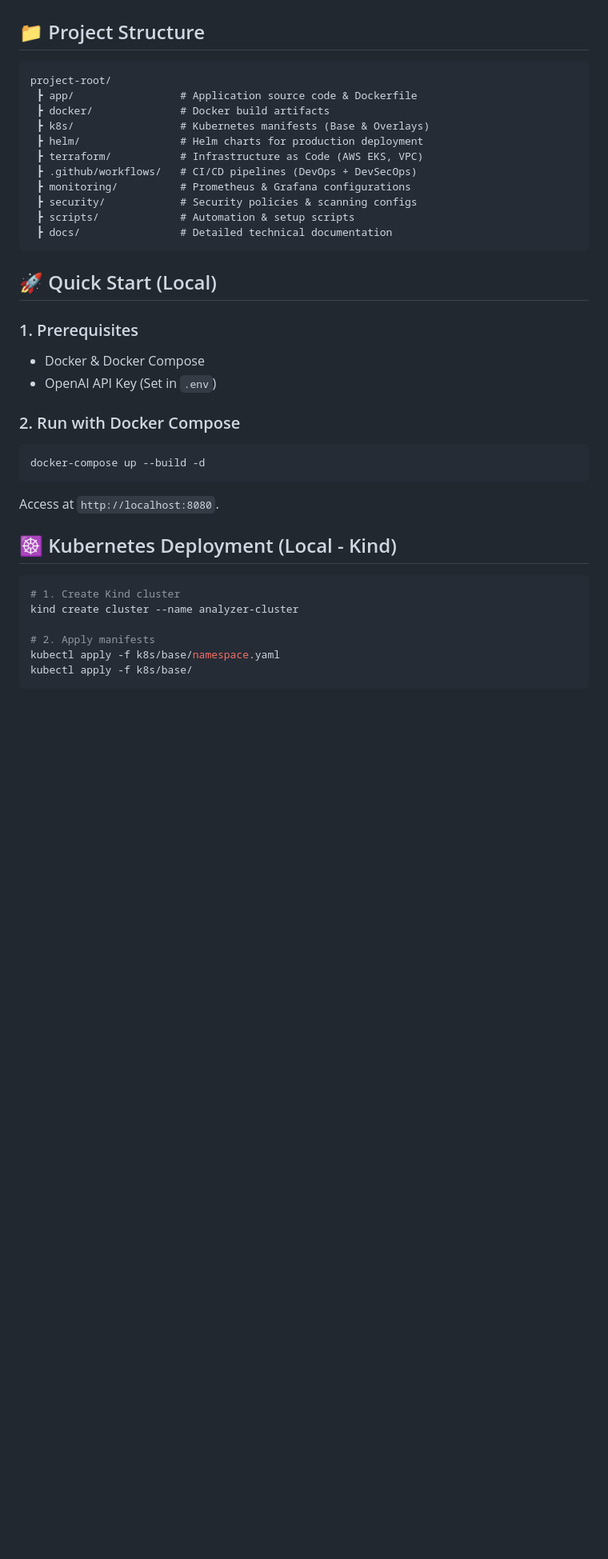
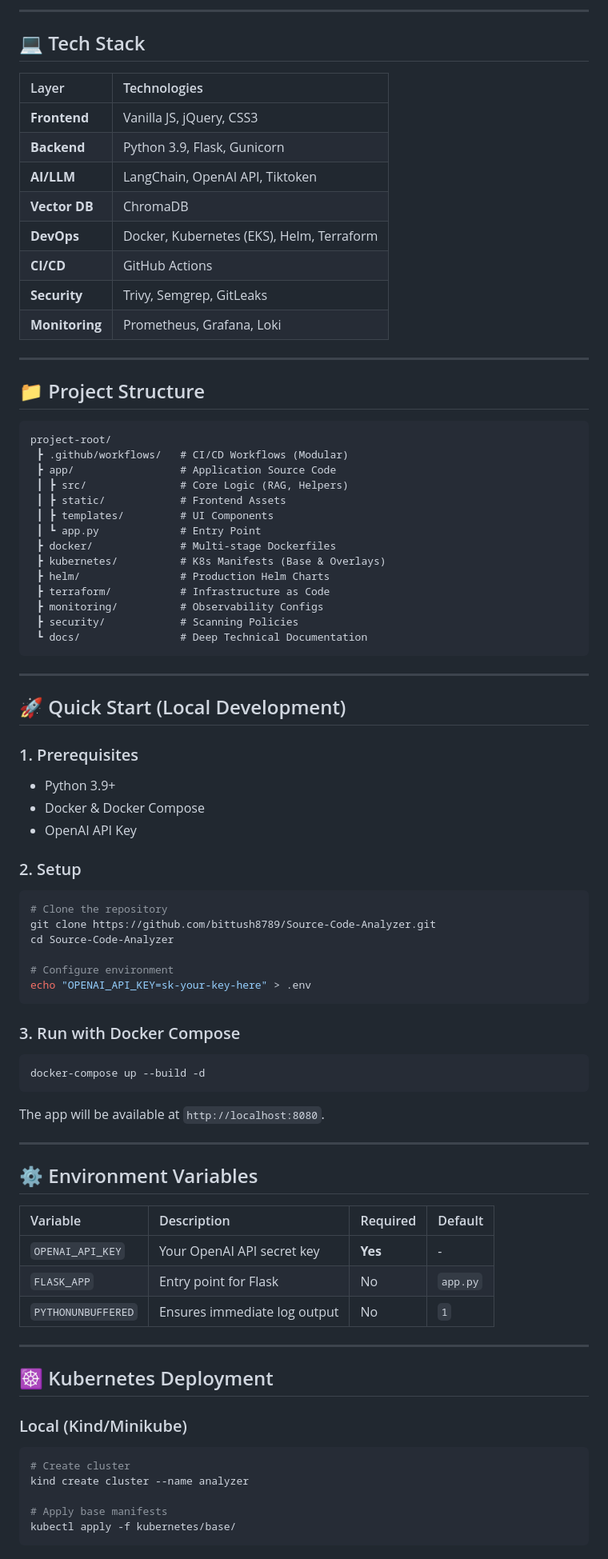
Before and after one commit to bittush8789/Source-Code-Analyzer, a Markdown page: README.md, the part around one of its changes. Shown at 80% size. GitHub-like rendering; blank space fills up the shorter version.

Commit message:
docs: update README to enterprise standards

````diff
--- a/README.md
+++ b/README.md
@@ -15,39 +59,84 @@ The system follows a Retrieval-Augmented Generation (RAG) pattern, leveraging La
+---
+
+## 💻 Tech Stack
+
+| Layer | Technologies |
+| :--- | :--- |
+| **Frontend** | Vanilla JS, jQuery, CSS3 |
+| **Backend** | Python 3.9, Flask, Gunicorn |
+| **AI/LLM** | LangChain, OpenAI API, Tiktoken |
+| **Vector DB** | ChromaDB |
+| **DevOps** | Docker, Kubernetes (EKS), Helm, Terraform |
+| **CI/CD** | GitHub Actions |
+| **Security** | Trivy, Semgrep, GitLeaks |
+| **Monitoring** | Prometheus, Grafana, Loki |
+
+---
 
 ## 📁 Project Structure
+
 ```text
 project-root/
- ┣ app/                 # Application source code & Dockerfile
- ┣ docker/              # Docker build artifacts
- ┣ k8s/                 # Kubernetes manifests (Base & Overlays)
- ┣ helm/                # Helm charts for production deployment
- ┣ terraform/           # Infrastructure as Code (AWS EKS, VPC)
- ┣ .github/workflows/   # CI/CD pipelines (DevOps + DevSecOps)
- ┣ monitoring/          # Prometheus & Grafana configurations
- ┣ security/            # Security policies & scanning configs
- ┣ scripts/             # Automation & setup scripts
- ┣ docs/                # Detailed technical documentation
+ ┣ .github/workflows/   # CI/CD Workflows (Modular)
+ ┣ app/                 # Application Source Code
+ ┃ ┣ src/               # Core Logic (RAG, Helpers)
+ ┃ ┣ static/            # Frontend Assets
+ ┃ ┣ templates/         # UI Components
+ ┃ ┗ app.py             # Entry Point
+ ┣ docker/              # Multi-stage Dockerfiles
+ ┣ kubernetes/          # K8s Manifests (Base & Overlays)
+ ┣ helm/                # Production Helm Charts
+ ┣ terraform/           # Infrastructure as Code
+ ┣ monitoring/          # Observability Configs
+ ┣ security/            # Scanning Policies
+ ┗ docs/                # Deep Technical Documentation
 ```
 
-## 🚀 Quick Start (Local)
+---
+
+## 🚀 Quick Start (Local Development)
 
 ### 1. Prerequisites
+- Python 3.9+
 - Docker & Docker Compose
-- OpenAI API Key (Set in `.env`)
+- OpenAI API Key
 
-### 2. Run with Docker Compose
+### 2. Setup
+```bash
+# Clone the repository
+git clone https://github.com/bittush8789/Source-Code-Analyzer.git
+cd Source-Code-Analyzer
+
+# Configure environment
+echo "OPENAI_API_KEY=sk-your-key-here" > .env
+```
+
+### 3. Run with Docker Compose
 ```bash
 docker-compose up --build -d
 ```
-Access at `http://localhost:8080`.
+The app will be available at `http://localhost:8080`.
 
-## ☸️ Kubernetes Deployment (Local - Kind)
+---
 
+## ⚙️ Environment Variables
+
+| Variable | Description | Required | Default |
+| :--- | :--- | :--- | :--- |
+| `OPENAI_API_KEY` | Your OpenAI API secret key | **Yes** | - |
+| `FLASK_APP` | Entry point for Flask | No | `app.py` |
+| `PYTHONUNBUFFERED` | Ensures immediate log output | No | `1` |
+
+---
+
+## ☸️ Kubernetes Deployment
+
+### Local (Kind/Minikube)
 ```bash
-# 1. Create Kind cluster
-kind create cluster --name analyzer-cluster
+# Create cluster
+kind create cluster --name analyzer
 
-# 2. Apply manifests
-kubectl apply -f k8s/base/namespace.yaml
-kubectl apply -f k8s/base/
+# Apply base manifests
+kubectl apply -f kubernetes/base/
 ```
 
````
Also changed, not shown: other parts of README.md (+109 -45 lines).
